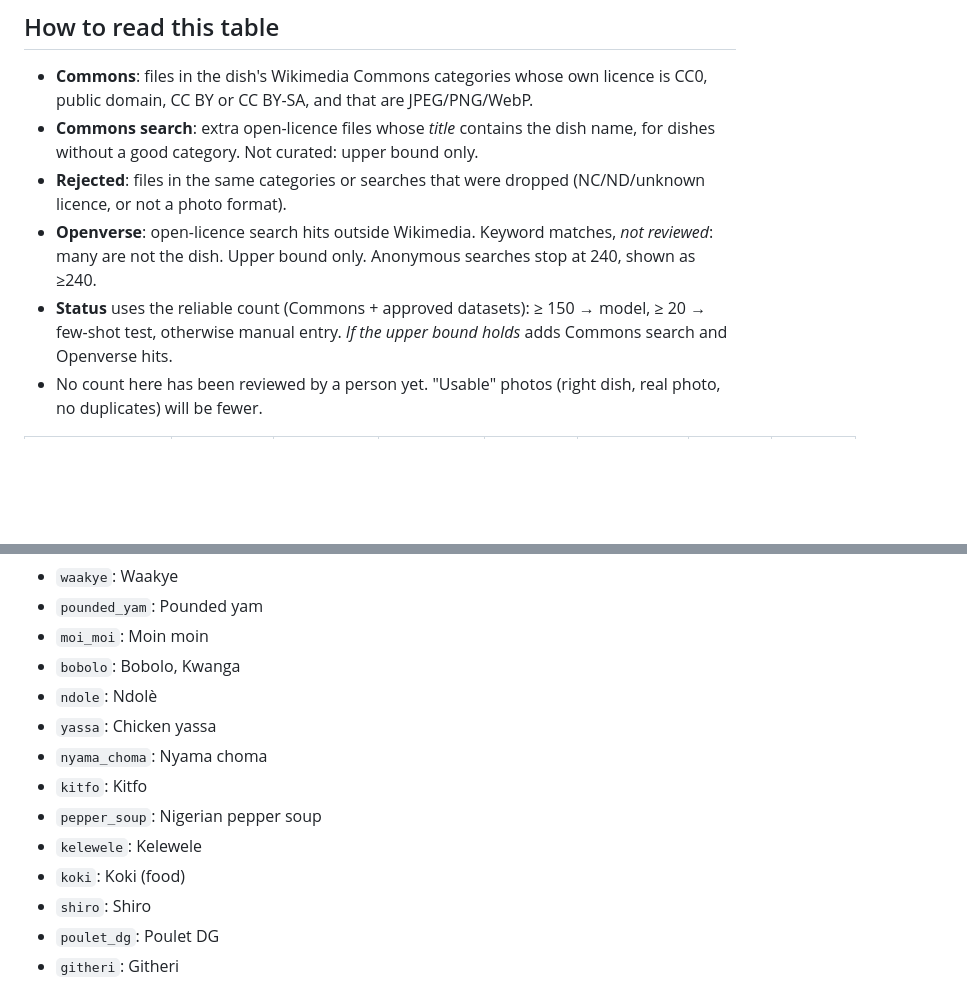
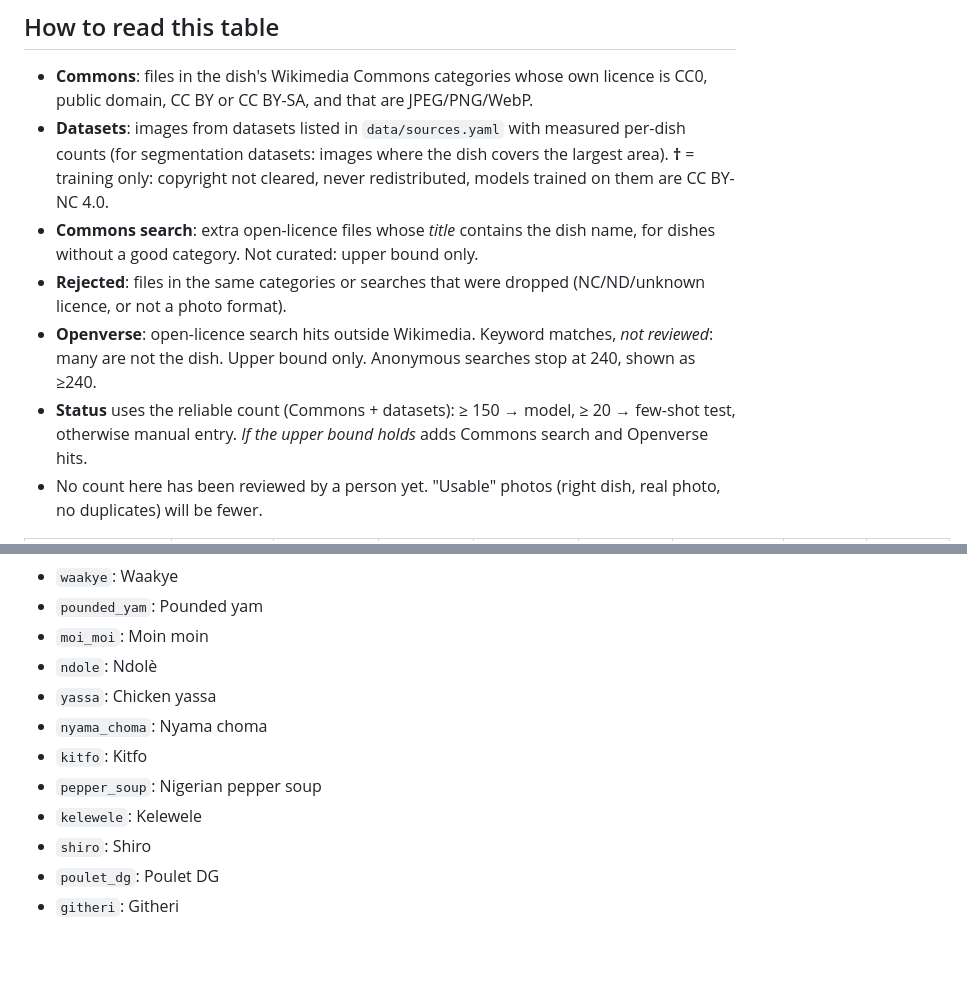
Before and after one commit to Backaad/african-food-calories, a Markdown page: data/inventory/inventory.md, 2 parts joined by grey strips. Drawn GitHub-style; blank space fills up the shorter version.

```diff
--- a/data/inventory/inventory.md
+++ b/data/inventory/inventory.md
@@ -6,9 +6,10 @@ Do not edit by hand: re-run the script.
 ## How to read this table
 
 - **Commons**: files in the dish's Wikimedia Commons categories whose own licence is CC0, public domain, CC BY or CC BY-SA, and that are JPEG/PNG/WebP.
+- **Datasets**: images from datasets listed in `data/sources.yaml` with measured per-dish counts (for segmentation datasets: images where the dish covers the largest area). **†** = training only: copyright not cleared, never redistributed, models trained on them are CC BY-NC 4.0.
 - **Commons search**: extra open-licence files whose *title* contains the dish name, for dishes without a good category. Not curated: upper bound only.
 - **Rejected**: files in the same categories or searches that were dropped (NC/ND/unknown licence, or not a photo format).
 - **Openverse**: open-licence search hits outside Wikimedia. Keyword matches, *not reviewed*: many are not the dish. Upper bound only. Anonymous searches stop at 240, shown as ≥240.
-- **Status** uses the reliable count (Commons + approved datasets): ≥ 150 → model, ≥ 20 → few-shot test, otherwise manual entry. *If the upper bound holds* adds Commons search and Openverse hits.
+- **Status** uses the reliable count (Commons + datasets): ≥ 150 → model, ≥ 20 → few-shot test, otherwise manual entry. *If the upper bound holds* adds Commons search and Openverse hits.
 - No count here has been reviewed by a person yet. "Usable" photos (right dish, real photo, no duplicates) will be fewer.
 
@@ -123,14 +126,12 @@ Check these for categories that drift away from the dish, and list them under `c
 - `waakye`: Waakye
 - `pounded_yam`: Pounded yam
 - `moi_moi`: Moin moin
-- `bobolo`: Bobolo, Kwanga
 - `ndole`: Ndolè
 - `yassa`: Chicken yassa
 - `nyama_choma`: Nyama choma
 - `kitfo`: Kitfo
 - `pepper_soup`: Nigerian pepper soup
 - `kelewele`: Kelewele
-- `koki`: Koki (food)
 - `shiro`: Shiro
 - `poulet_dg`: Poulet DG
 - `githeri`: Githeri
```
Also changed, not shown: other parts of data/inventory/inventory.md (+67 -58 lines), docs/data-inventory.md (+1 -1 lines).
